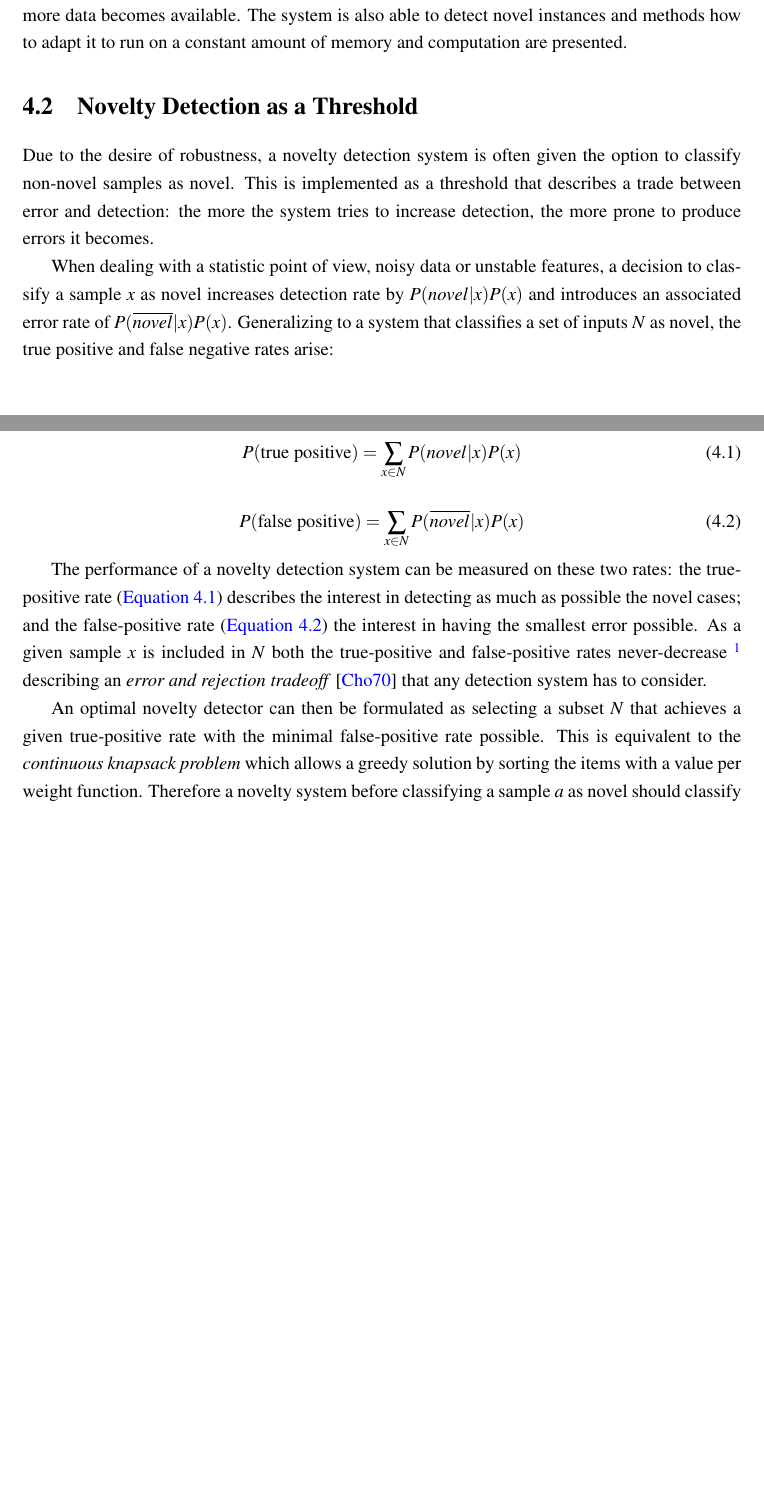
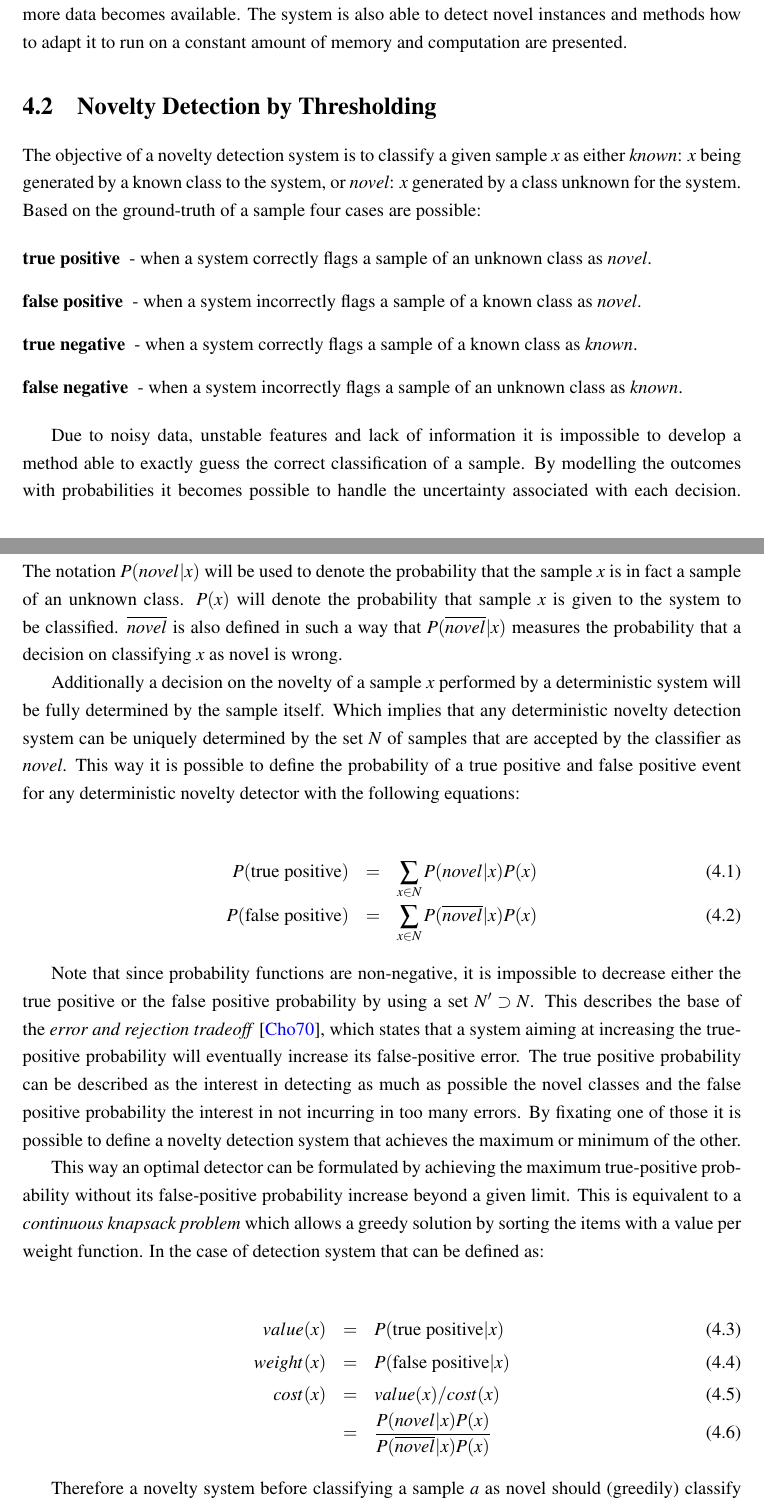
Before and after one commit to andresusanopinto/novelty-detection-thesis, a LaTeX thesis (thesis/thesis.tex, which reads thesis/novelty-intro.tex): two parts of pages 30 and 31 of 49 before the commit and two parts of pages 30 and 31 of 50 after it, joined at a grey line, cut so that both start at the same text, the shorter picture padded with empty space. Compiled offline with pdfLaTeX.

Commit message:
Novelty Detection by Thresholding - fixed acording to andrzej comments.

```diff
--- a/thesis/novelty-intro.tex
+++ b/thesis/novelty-intro.tex
@@ -137,45 +134,64 @@ the segmentation and place classification as more data becomes available.
 The system is also able to detect novel instances and methods how to adapt it
 to run on a constant amount of memory and computation are presented.
 
-\section{Novelty Detection as a Threshold}
-% Explain threshold approach to novelty detection
-Due to the desire of robustness, a novelty detection system is often given the option
-to classify non-novel samples as novel. This is implemented as a threshold that describes a trade
-between error and detection: the more the system tries to increase detection, the more
-prone to produce errors it becomes.
+\section{Novelty Detection by Thresholding}
+The objective of a novelty detection system is to classify a given sample $x$ as
+either \emph{known}: $x$ being generated by a known class to the system, or \emph{novel}:
+$x$ generated by a class unknown for the system.
+Based on the ground\hyp{}truth of a sample four cases are possible:
 
-When dealing with a statistic point of view, noisy data or unstable features,
-a decision to classify a sample $x$ as novel increases detection rate by
-$P(novel|x)P(x)$ and introduces an associated error rate of $P(\overline{novel}|x)P(x)$.
-Generalizing to a system that classifies a set of inputs $N$ as novel, the
-true positive and false negative rates arise:
+\begin{description}
+\item[true positive]  - when a system correctly   flags a sample of an unknown class as \emph{novel}.
+\item[false positive] - when a system incorrectly flags a sample of a known class as \emph{novel}.
+\item[true negative]  - when a system correctly   flags a sample of a known class as \emph{known}.
+\item[false negative] - when a system incorrectly flags a sample of an unknown class as \emph{known}.
+\end{description}
 
-\begin{equation}
-\label{eq:true-positive}
-P(\textnormal{true positive}) = \sum_{x \in N}{P(novel|x)P(x)}
-\end{equation}
+Due to noisy data, unstable features and lack of information it is impossible to develop
+a method able to exactly guess the correct classification of a sample.
+By modelling the outcomes with probabilities it becomes possible to handle the uncertainty
+associated with each decision.
+The notation $P(novel|x)$ will be used to denote the probability that the sample $x$ is in fact a
+sample of an unknown class. $P(x)$ will denote the probability that sample $x$ is given to the
+system to be classified. $\overline{novel}$ is also defined in such a way that
+$P(\overline{novel}|x)$ measures the probability that a decision on classifying $x$ as novel is
+wrong.
 
-\begin{equation}
-\label{eq:false-positive}
-P(\textnormal{false positive}) = \sum_{x \in N}{P(\overline{novel}|x)P(x)}
-\end{equation}
+Additionally a decision on the novelty of a sample $x$ performed by a deterministic system
+will be fully determined by the sample itself.
+Which implies that any deterministic novelty detection system can be uniquely determined by the set $N$
+of samples that are accepted by the classifier as \emph{novel}.
+This way it is possible to define the probability of a true positive and false positive event for any
+deterministic novelty detector with the following equations:
 
-The performance of a novelty detection system can be measured on these two
-rates: the true-positive rate (\autoref{eq:true-positive}) describes the
-interest in detecting as much as possible the novel cases;
-and the false-positive rate (\autoref{eq:false-positive}) the interest in
-having the smallest error possible.
-As a given sample $x$ is included in $N$ both the true-positive and
-false-positive rates never-decrease~\footnote{Note that both are described as
-summations of products of probabilities (non-negative functions).} describing an
-\emph{error and rejection tradeoff}~\cite{chow1970optimum} that any detection
-system has to consider.
+\begin{eqnarray}
+P(\text{true positive})  &=& \sum_{x \in N}{P(novel|x)P(x)} \\
+P(\text{false positive}) &=& \sum_{x \in N}{P(\overline{novel}|x)P(x})
+\end{eqnarray}
 
-An optimal novelty detector can then be formulated as selecting a subset $N$
-that achieves a given true-positive rate with the minimal false-positive
-rate possible. This is equivalent to the \emph{continuous knapsack problem}
-which allows a greedy solution by sorting the items with a value per weight
-function.
-Therefore a novelty system before classifying a sample $a$ as novel should
-classify any sample $b$ satisfying \autoref{eq:knapsack} as that would achieve
-a lower false-positive rate given a fixed true-positive rate.
+Note that since probability functions are non-negative, it is impossible to decrease either the
+true positive or the false positive probability by using a set $N' \supset N$.
+This describes the base of the \emph{error and rejection tradeoff}~\cite{chow1970optimum}, which
+states that a system aiming at increasing the true-positive probability will eventually increase its
+false-positive error.
+The true positive probability can be described as the interest in detecting as much
+as possible the novel classes and the false positive probability the interest
+in not incurring in too many errors.
+By fixating one of those it is possible to define a novelty detection
+system that achieves the maximum or minimum of the other.
+
+This way an optimal detector can be formulated by achieving the maximum true-positive
+probability without its false-positive probability increase beyond a given limit.
+This is equivalent to a \emph{continuous knapsack problem} which allows a greedy
+solution by sorting the items with a value per weight function.
+In the case of detection system that can be defined as:
+
+\begin{eqnarray}
+value(x)  &=& P(\text{true positive}|x) \\
+weight(x) &=& P(\text{false positive}|x) \\
+cost(x)   &=& value(x)/cost(x) \\
+          &=& \frac{P(novel|x)P(x)}{P(\overline{novel}|x)P(x)}
+\end{eqnarray}
+
+Therefore a novelty system before classifying a sample $a$ as novel should (greedily)
+classify any sample $b$ with a small cost as that would achieve
```
Also changed, not shown: thesis/novelty-intro.tex (59 more changed lines).
